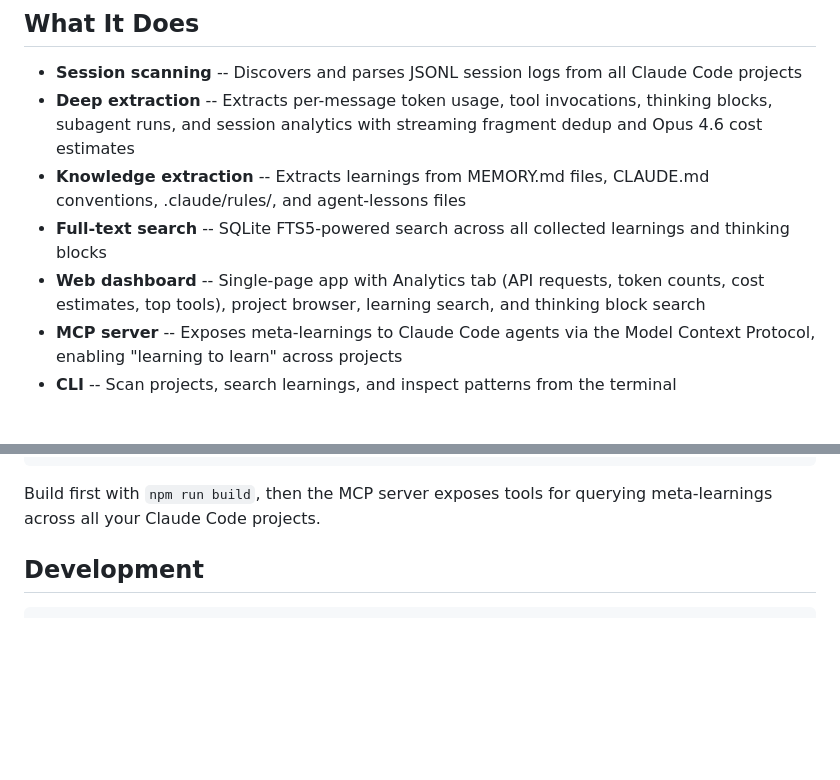
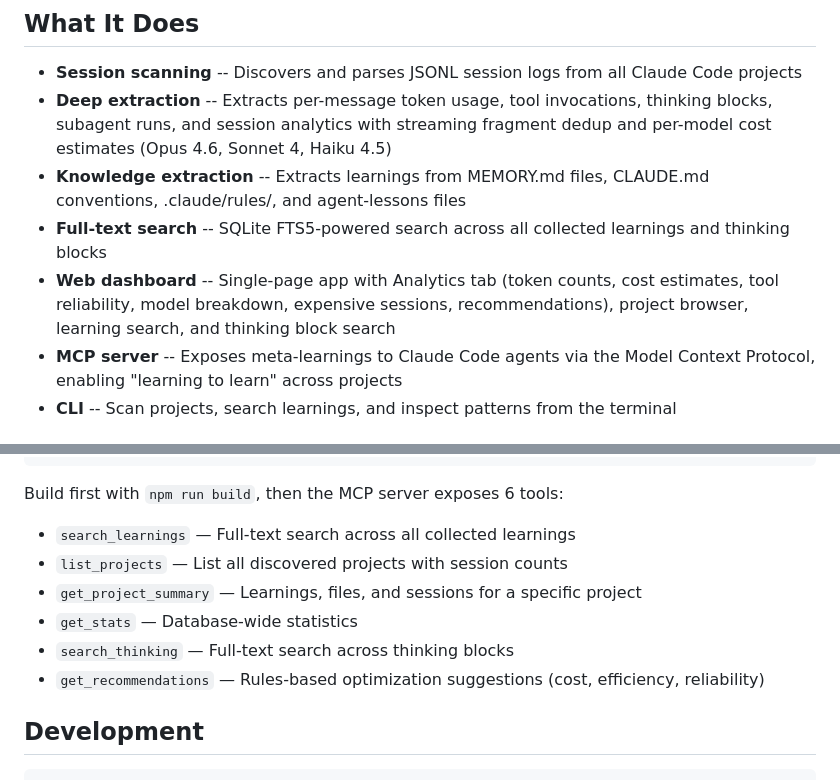
Before and after one commit to ktlyman/monitor, a Markdown page: README.md, 2 parts joined by grey strips. Rendered like a GitHub page; blank space fills up the shorter version.

Commit message:
docs: update README for per-model pricing, new analytics, and MCP tools
- Deep extraction now lists all three supported models
- Analytics tab description reflects new sections (tool reliability,
  model breakdown, expensive sessions, recommendations)
- MCP server section lists all 6 implemented tools

Co-Authored-By: Claude Opus 4.6 <noreply@anthropic.com>

````diff
--- a/README.md
+++ b/README.md
@@ -8,12 +8,14 @@ in a searchable SQLite database, and serves them through a web UI and MCP server
 
 - **Session scanning** -- Discovers and parses JSONL session logs from all Claude Code projects
 - **Deep extraction** -- Extracts per-message token usage, tool invocations, thinking blocks,
-  subagent runs, and session analytics with streaming fragment dedup and Opus 4.6 cost estimates
+  subagent runs, and session analytics with streaming fragment dedup and per-model cost estimates
+  (Opus 4.6, Sonnet 4, Haiku 4.5)
 - **Knowledge extraction** -- Extracts learnings from MEMORY.md files, CLAUDE.md conventions,
   .claude/rules/, and agent-lessons files
 - **Full-text search** -- SQLite FTS5-powered search across all collected learnings and thinking blocks
-- **Web dashboard** -- Single-page app with Analytics tab (API requests, token counts, cost estimates,
-  top tools), project browser, learning search, and thinking block search
+- **Web dashboard** -- Single-page app with Analytics tab (token counts, cost estimates, tool
+  reliability, model breakdown, expensive sessions, recommendations), project browser, learning
+  search, and thinking block search
 - **MCP server** -- Exposes meta-learnings to Claude Code agents via the Model Context Protocol,
   enabling "learning to learn" across projects
 - **CLI** -- Scan projects, search learnings, and inspect patterns from the terminal
@@ -79,8 +81,14 @@ Add to your Claude Code or Claude Desktop config:
 }
 ```
 
-Build first with `npm run build`, then the MCP server exposes tools for querying
-meta-learnings across all your Claude Code projects.
+Build first with `npm run build`, then the MCP server exposes 6 tools:
+
+- `search_learnings` — Full-text search across all collected learnings
+- `list_projects` — List all discovered projects with session counts
+- `get_project_summary` — Learnings, files, and sessions for a specific project
+- `get_stats` — Database-wide statistics
+- `search_thinking` — Full-text search across thinking blocks
+- `get_recommendations` — Rules-based optimization suggestions (cost, efficiency, reliability)
 
 ## Development
 
````
